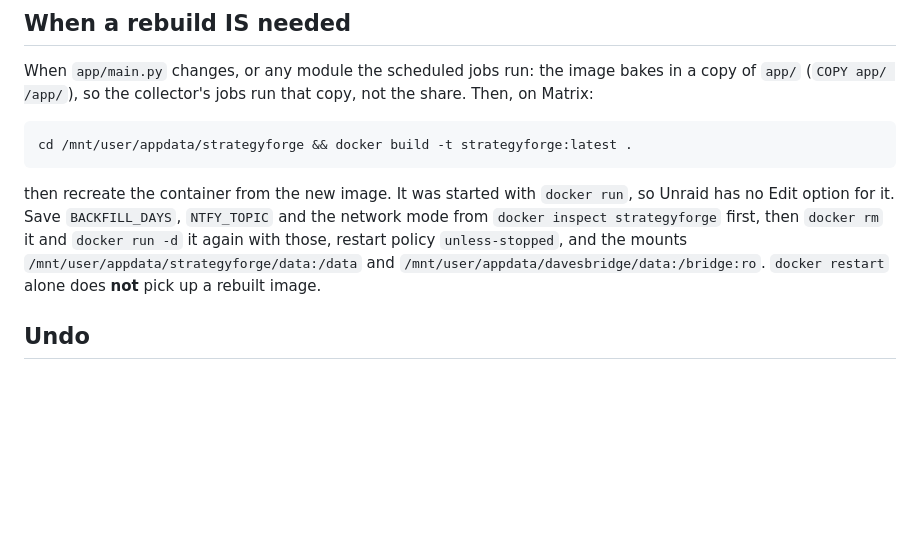
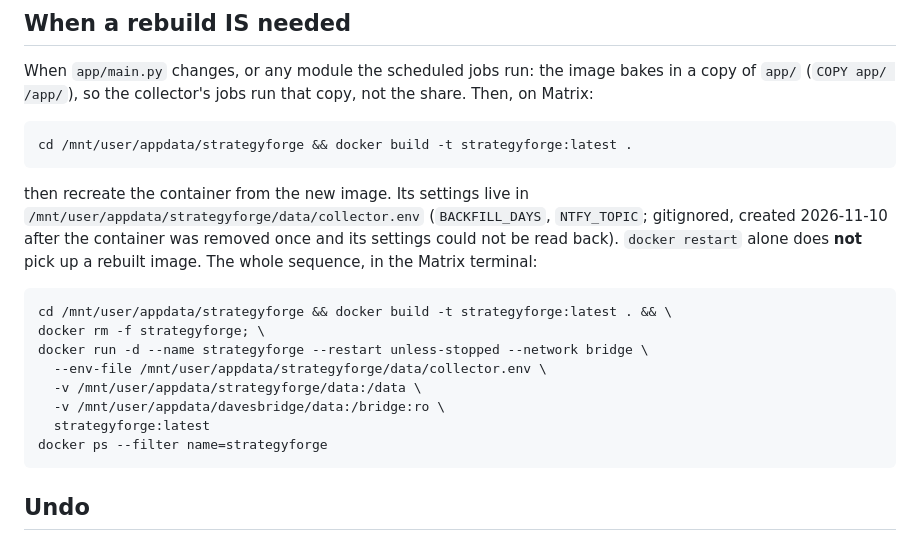
Before and after one commit to davydoolittle/strategyforge, a Markdown page: docs/V2_INSTALL.md, the part around the change. GitHub-like rendering; blank space fills up the shorter version.

Commit message:
Install: collector settings in data/collector.env; one-block rebuild
The collector container was removed on 2026-11-08 without being recreated,
and its env could not be read back. Settings now live in a gitignored file
next to forge.db.

Co-Authored-By: Claude Opus 5.5 <noreply@anthropic.com>

````diff
--- a/docs/V2_INSTALL.md
+++ b/docs/V2_INSTALL.md
@@ -178,7 +178,18 @@ When `app/main.py` changes, or any module the scheduled jobs run: the image bake
 cd /mnt/user/appdata/strategyforge && docker build -t strategyforge:latest .
 ```
 
-then recreate the container from the new image. It was started with `docker run`, so Unraid has no Edit option for it. Save `BACKFILL_DAYS`, `NTFY_TOPIC` and the network mode from `docker inspect strategyforge` first, then `docker rm` it and `docker run -d` it again with those, restart policy `unless-stopped`, and the mounts `/mnt/user/appdata/strategyforge/data:/data` and `/mnt/user/appdata/davesbridge/data:/bridge:ro`. `docker restart` alone does **not** pick up a rebuilt image.
+then recreate the container from the new image. Its settings live in `/mnt/user/appdata/strategyforge/data/collector.env` (`BACKFILL_DAYS`, `NTFY_TOPIC`; gitignored, created 2026-11-10 after the container was removed once and its settings could not be read back). `docker restart` alone does **not** pick up a rebuilt image. The whole sequence, in the Matrix terminal:
+
+```
+cd /mnt/user/appdata/strategyforge && docker build -t strategyforge:latest . && \
+docker rm -f strategyforge; \
+docker run -d --name strategyforge --restart unless-stopped --network bridge \
+  --env-file /mnt/user/appdata/strategyforge/data/collector.env \
+  -v /mnt/user/appdata/strategyforge/data:/data \
+  -v /mnt/user/appdata/davesbridge/data:/bridge:ro \
+  strategyforge:latest
+docker ps --filter name=strategyforge
+```
 
 ## Undo
 
````
